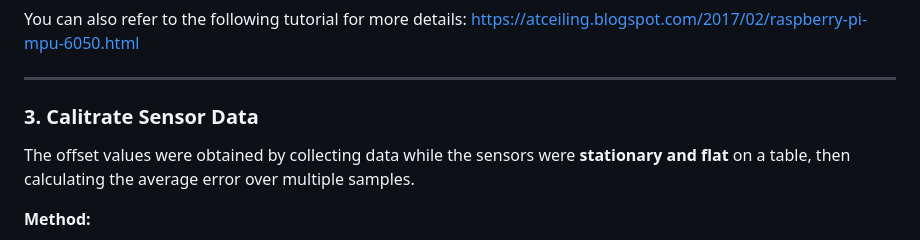
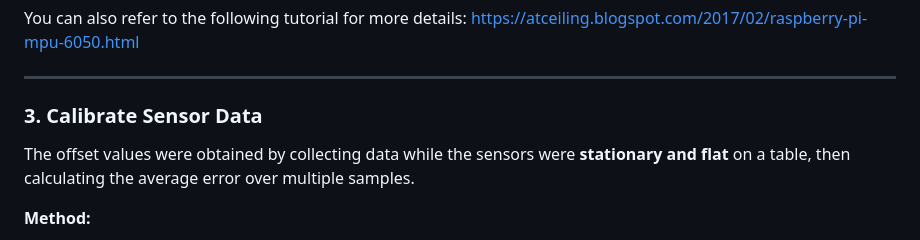
Before and after one commit to eleanor128/IOT-Drum-Stick, a Markdown page: README.md, the part around one of its changes. Rendered like a GitHub page.

Commit message:
Readme 文件

```diff
--- a/README.md
+++ b/README.md
@@ -122,7 +122,7 @@ You can also refer to the following tutorial for more details:  [https://atceili
 ---
 
 
-### 3. Calitrate Sensor Data
+### 3. Calibrate Sensor Data
 The offset values were obtained by collecting data while the sensors were **stationary and flat** on a table, then calculating the average error over multiple samples.
 
 **Method:**
```
Also changed, not shown: other parts of README.md (+2 -0 lines).
